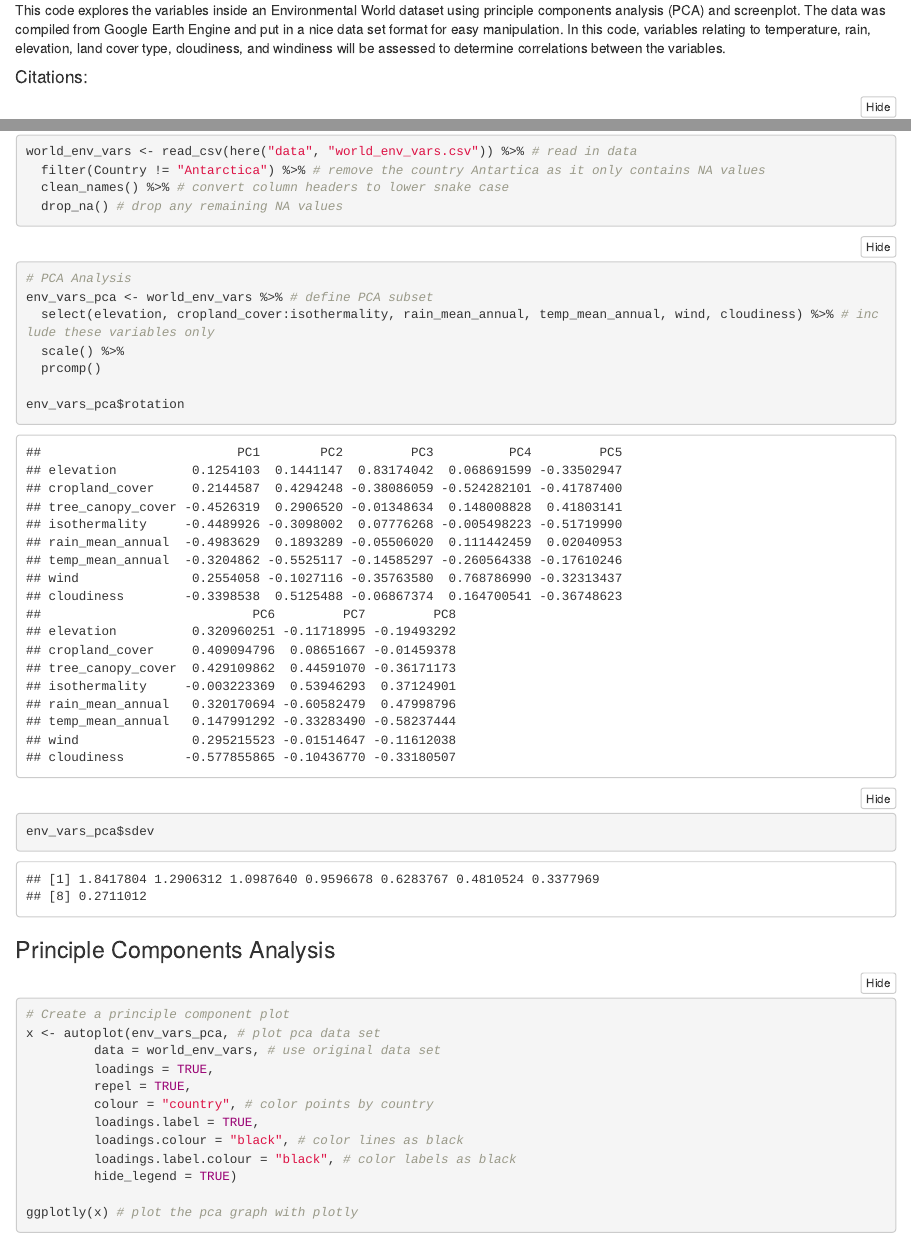
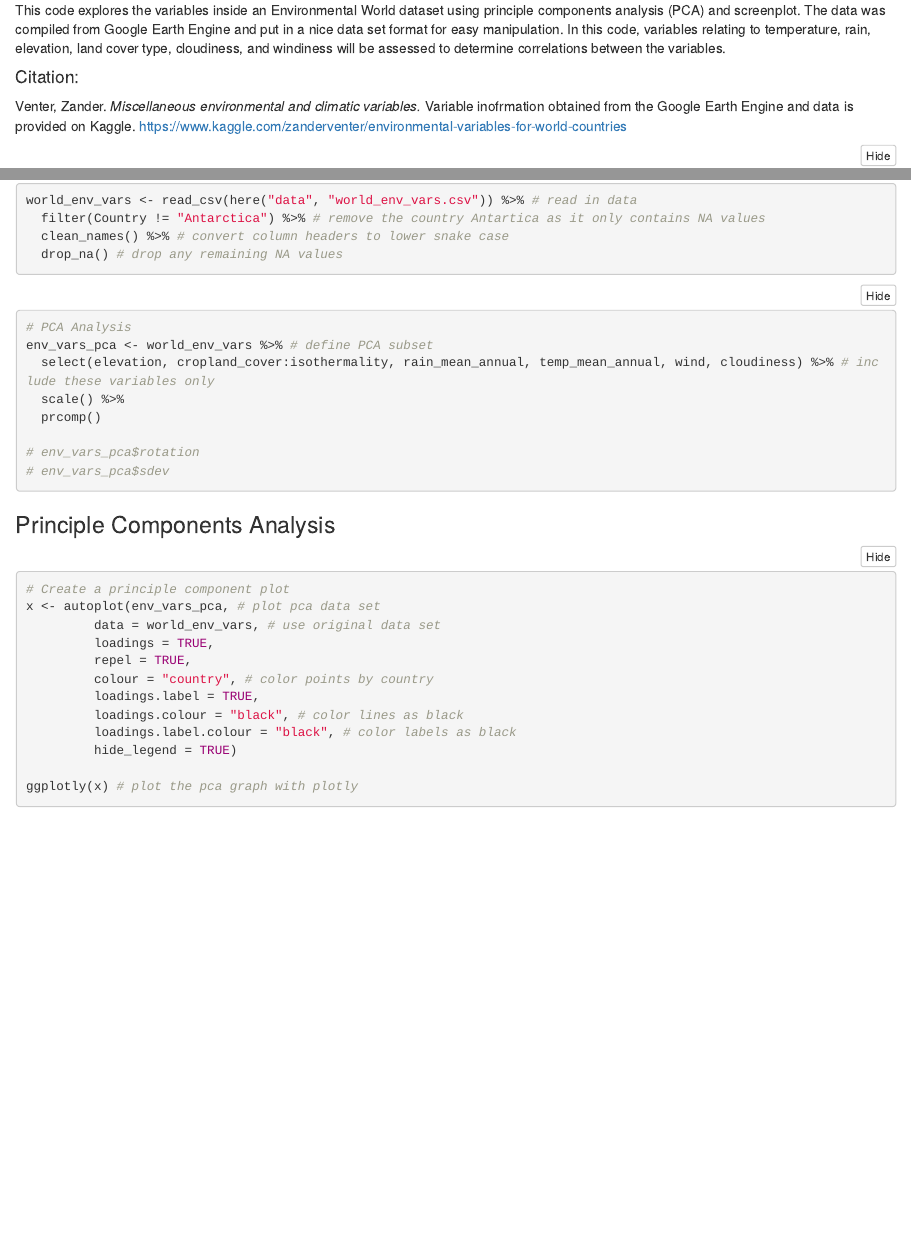
Before and after one commit to kieramatiska/ESM244_HW3, an R Markdown document (a3_task1_matiska_kiera.Rmd): the page in a window 1100 px wide, from 230 px down, and a second part further down, joined at a grey line. Rendered offline with R 4.5, knitr and Pandoc, with nearby package versions; folded parts are opened; column names are cleaned by a stand-in for the janitor package.

Commit message:
Task 1 is complete

````diff
--- a/a3_task1_matiska_kiera.Rmd
+++ b/a3_task1_matiska_kiera.Rmd
@@ -11,9 +11,9 @@ output:
 
 This code explores the variables inside an Environmental World dataset using principle components analysis (PCA) and screenplot. The data was compiled from Google Earth Engine and put in a nice data set format for easy manipulation. In this code, variables relating to temperature, rain, elevation, land cover type, cloudiness, and windiness will be assessed to determine correlations between the variables.
 
-#### Citations:
+#### Citation:
 
-
+Venter, Zander. *Miscellaneous environmental and climatic variables.* Variable inofrmation obtained from the Google Earth Engine and data is provided on Kaggle. https://www.kaggle.com/zanderventer/environmental-variables-for-world-countries
 
 ```{r setup, include=TRUE, message = FALSE, warning = FALSE}
 knitr::opts_chunk$set(echo = TRUE, message = FALSE, warning = FALSE)
@@ -43,8 +43,8 @@ env_vars_pca <- world_env_vars %>% # define PCA subset
   scale() %>%
   prcomp()
 
-env_vars_pca$rotation
-env_vars_pca$sdev
+# env_vars_pca$rotation
+# env_vars_pca$sdev
 ```
 
 ### Principle Components Analysis
````
Also changed, not shown: 1 other file.
